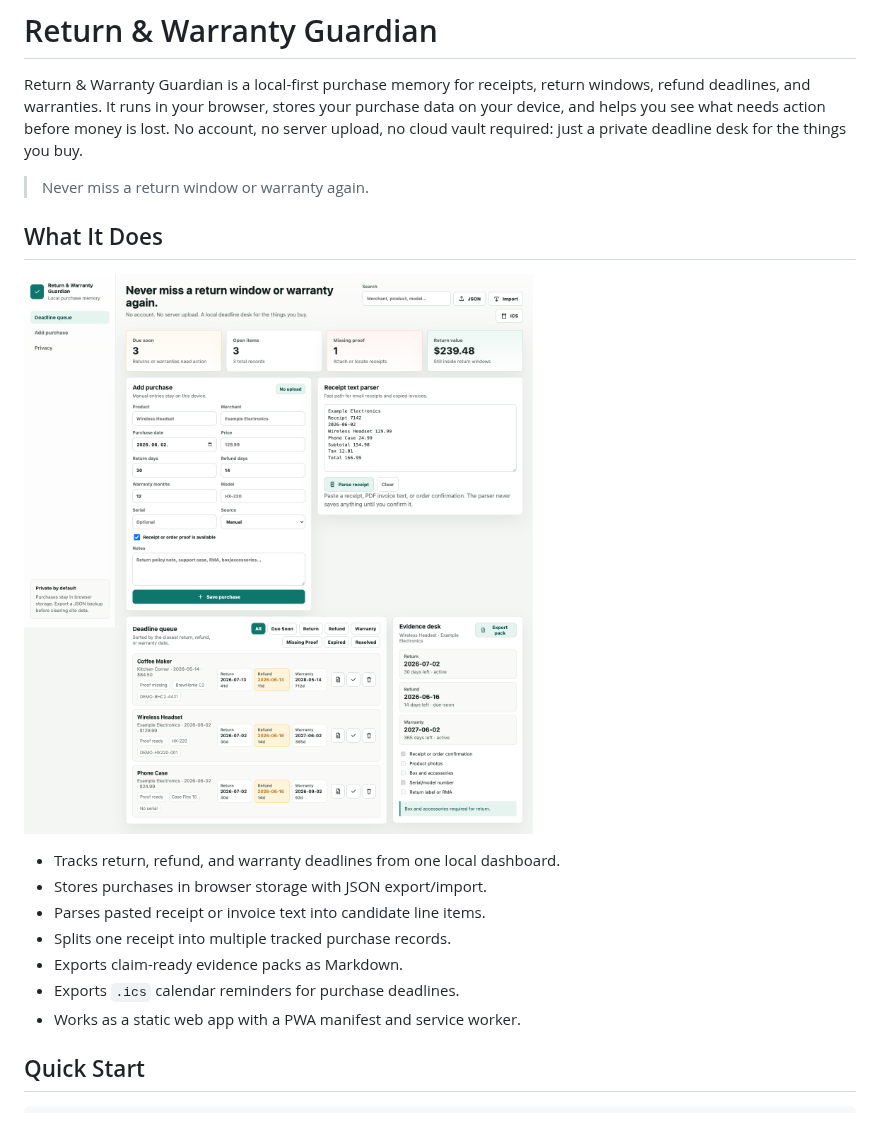
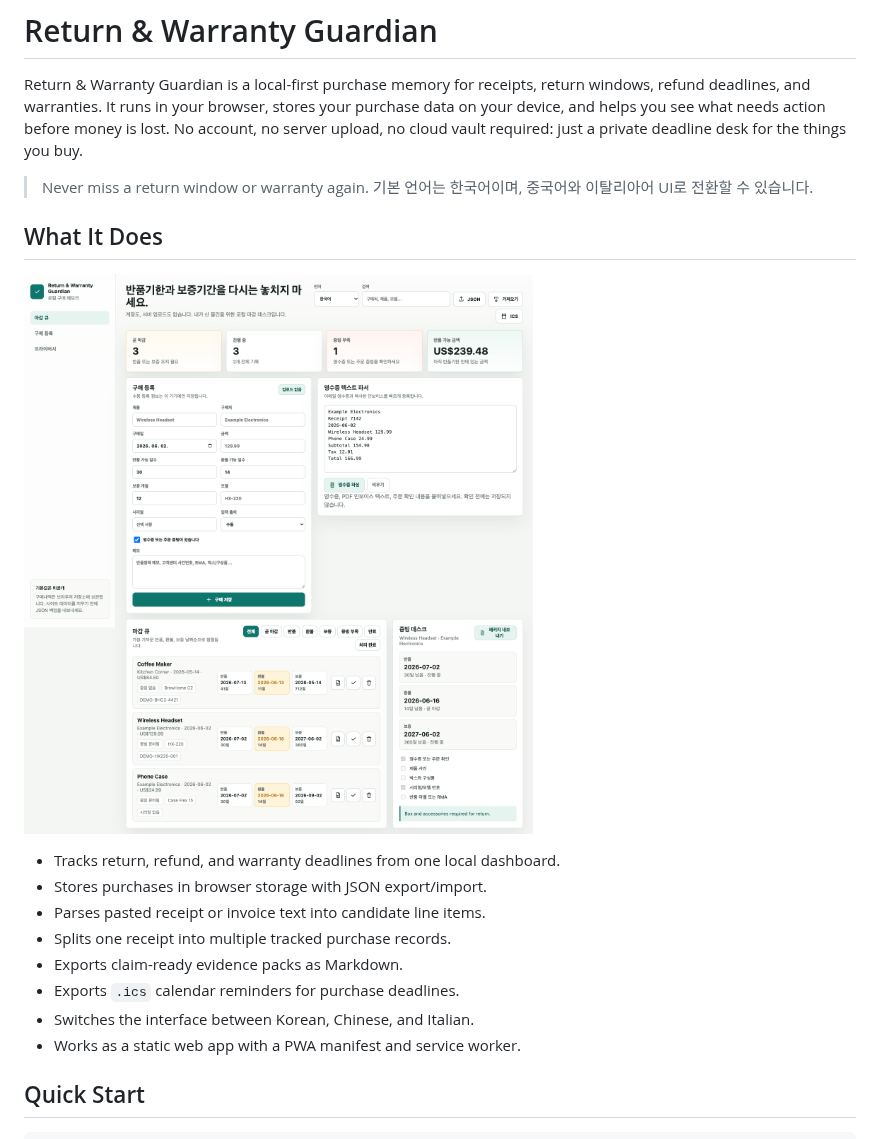
Before and after one commit to cloud7-dev/return-warranty-guardian, a Markdown page: README.md, the part around the change. GitHub-like rendering; pictures changed too: docs/assets/desktop.png.

Commit message:
Add multilingual language switcher

```diff
--- a/README.md
+++ b/README.md
@@ -3,6 +3,7 @@
 Return & Warranty Guardian is a local-first purchase memory for receipts, return windows, refund deadlines, and warranties. It runs in your browser, stores your purchase data on your device, and helps you see what needs action before money is lost. No account, no server upload, no cloud vault required: just a private deadline desk for the things you buy.
 
 > Never miss a return window or warranty again.
+> 기본 언어는 한국어이며, 중국어와 이탈리아어 UI로 전환할 수 있습니다.
 
 ## What It Does
 
@@ -14,6 +15,7 @@ Return & Warranty Guardian is a local-first purchase memory for receipts, return
 - Splits one receipt into multiple tracked purchase records.
 - Exports claim-ready evidence packs as Markdown.
 - Exports `.ics` calendar reminders for purchase deadlines.
+- Switches the interface between Korean, Chinese, and Italian.
 - Works as a static web app with a PWA manifest and service worker.
 
 ## Quick Start
```
Also changed, not shown: docs/assets/mobile.png, 6 other files.
